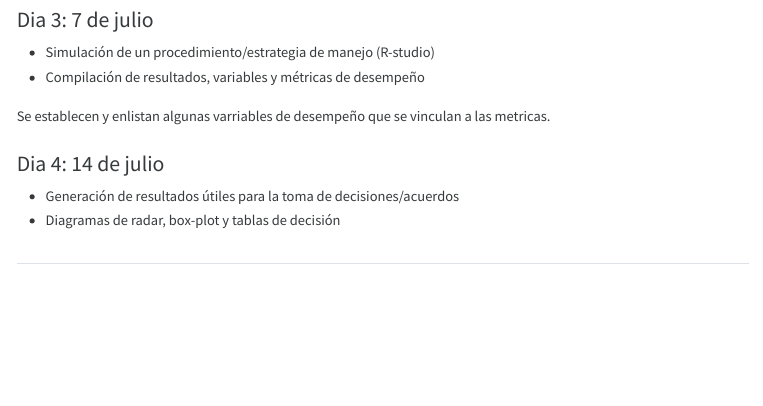
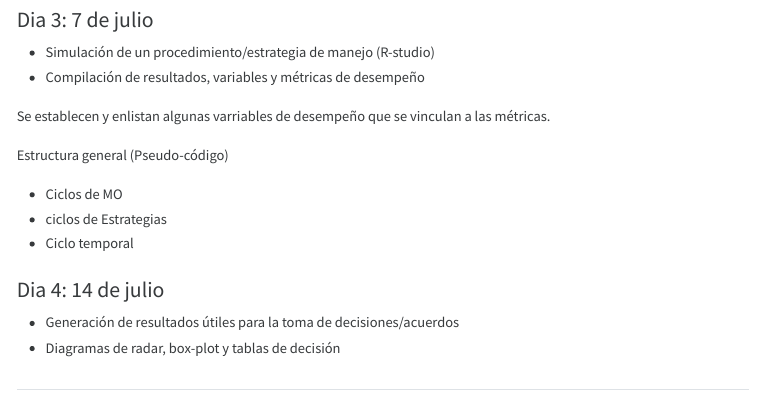
Before and after one commit to MauroMardones/MSE_Course_CC_2023, an R Markdown document (index.Rmd): the page in a window 1100 px wide, from 4260 px down. The pictures show the output file index.html that the author committed with the source, opened offline; menus at the side of the page are left out.

Commit message:
render html post dia 3

```diff
--- a/index.Rmd
+++ b/index.Rmd
@@ -164,7 +164,13 @@ knitr::include_graphics("fig/Error.png")
 - Simulación de un procedimiento/estrategia de manejo (R-studio)
 - Compilación de resultados, variables y métricas de desempeño
 
-Se establecen y enlistan algunas varriables de desempeño que se vinculan a las metricas.
+Se establecen y enlistan algunas varriables de desempeño que se vinculan a las métricas.
+
+Estructura general (Pseudo-código)
+
+- Ciclos de MO
+- ciclos de Estrategias
+- Ciclo temporal
 
 
 
```
Also changed, not shown: index.html.
